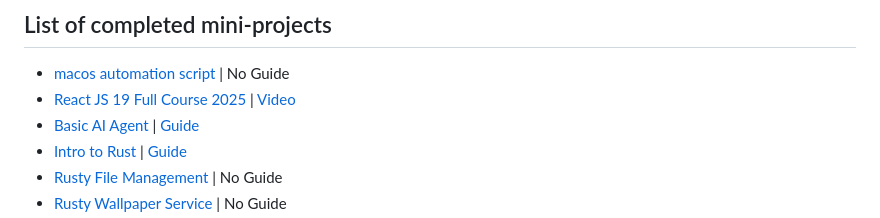
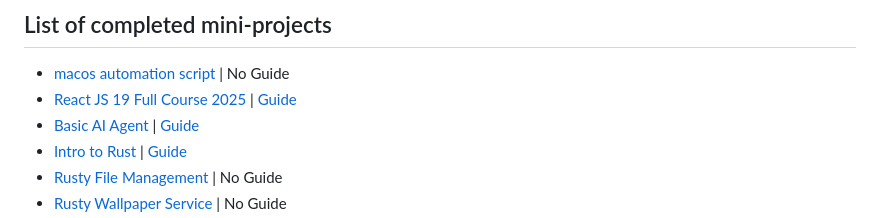
Before and after one commit to AP3008/Learning-To-Fly, a Markdown page: README.md, the part around the change. GitHub-like rendering.

Commit message:
chore: updated readme for more consistent naming

```diff
--- a/README.md
+++ b/README.md
@@ -28,7 +28,7 @@ Documenting my learning through mini projects, that I don't want to push to it's
 ## List of completed mini-projects
 
 * [macos automation script](./macos-automation-script) | No Guide
-* [React JS 19 Full Course 2025](./React-JS-19-Full-Course/) | [Video](https://www.youtube.com/watch?v=dCLhUialKPQ&list=PL8IUzGAH46wnA8vi_zgZCxLyxE_ezclB8&index=5)
+* [React JS 19 Full Course 2025](./React-JS-19-Full-Course/) | [Guide](https://www.youtube.com/watch?v=dCLhUialKPQ&list=PL8IUzGAH46wnA8vi_zgZCxLyxE_ezclB8&index=5)
 * [Basic AI Agent](./ai-agent-tutorial) | [Guide](https://www.youtube.com/watch?v=bTMPwUgLZf0)
 * [Intro to Rust](./intro-rust) | [Guide](https://www.youtube.com/watch?v=T_KrYLW4jw8&list=PLzMcBGfZo4-nyLTlSRBvo0zjSnCnqjHYQ)
 * [Rusty File Management](./rusty-file-managment) | No Guide
```
